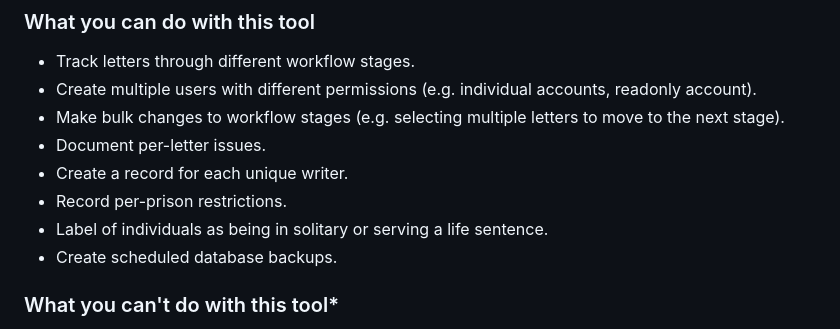
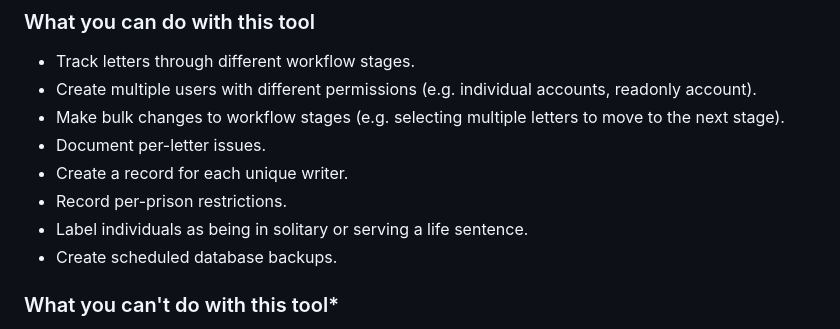
Before and after one commit to ges-na/prisonbookproject, a Markdown page: README.md, the part around the change. Rendered like a GitHub page.

```diff
--- a/README.md
+++ b/README.md
@@ -13,7 +13,7 @@ Updates tracked in [CHANGELOG.md](CHANGELOG.md).
 - Document per-letter issues.
 - Create a record for each unique writer.
 - Record per-prison restrictions.
-- Label of individuals as being in solitary or serving a life sentence.
+- Label individuals as being in solitary or serving a life sentence.
 - Create scheduled database backups.
 
 ### What you can't do with this tool*
```
